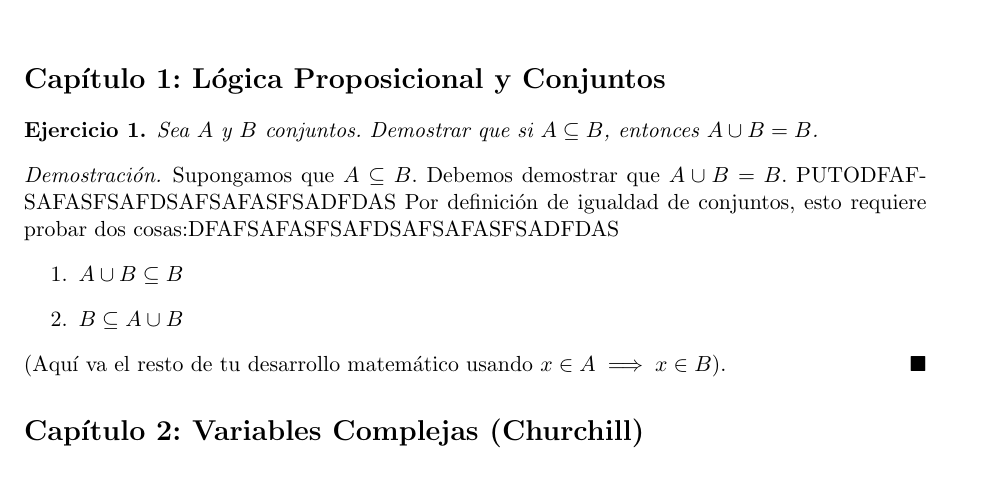
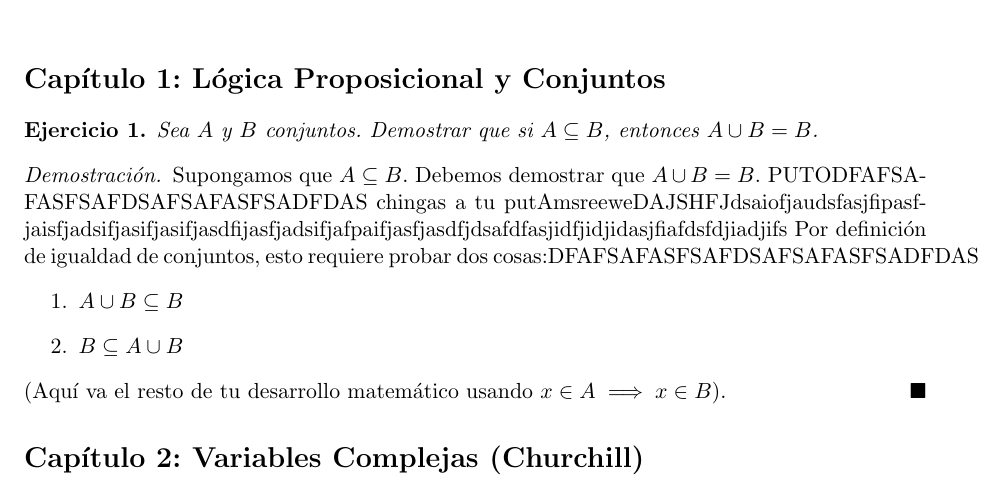
Before and after one commit to MPrometeo/Tutoriales, a LaTeX document (plantilla.tex): part of the page, cut so that both start at the same text. Compiled offline with pdfLaTeX.

Commit message:
chingadamadreeeeeee

```diff
--- a/plantilla.tex
+++ b/plantilla.tex
@@ -25,7 +25,7 @@ Sea $A$ y $B$ conjuntos. Demostrar que si $A \subseteq B$, entonces $A \cup B =
 \end{exercise}
 
 \begin{proof}
-Supongamos que $A \subseteq B$. Debemos demostrar que $A \cup B = B$. PUTODFAFSAFASFSAFDSAFSAFASFSADFDAS
+Supongamos que $A \subseteq B$. Debemos demostrar que $A \cup B = B$. PUTODFAFSAFASFSAFDSAFSAFASFSADFDAS chingas a tu putAmsreeweDAJSHFJdsaiofjaudsfasjfipasfjaisfjadsifjasifjasifjasdfijasfjadsifjafpaifjasfjasdfjdsafdfasjidfjidjidasjfiafdsfdjiadjifs
 Por definición de igualdad de conjuntos, esto requiere probar dos cosas:DFAFSAFASFSAFDSAFSAFASFSADFDAS
 \begin{enumerate}
     \item $A \cup B \subseteq B$
```
Also changed, not shown: plantilla.pdf.
